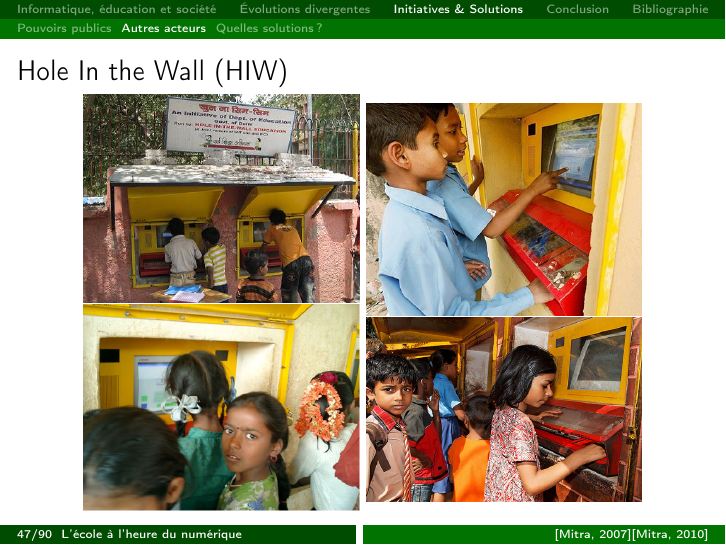
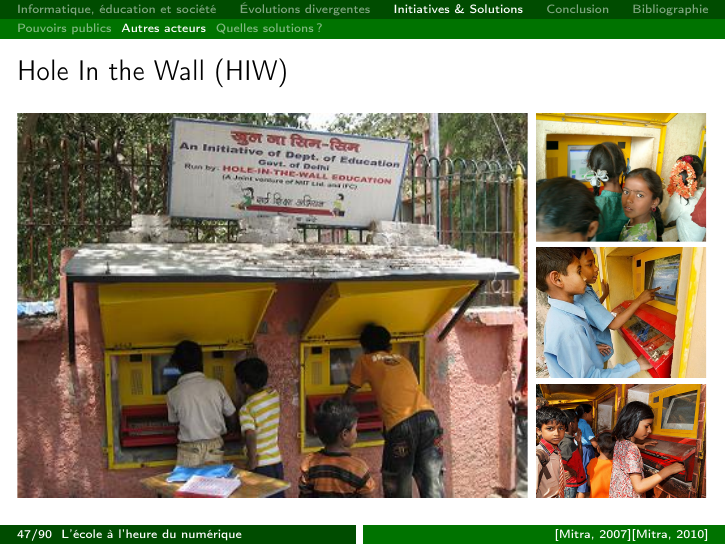
Before and after one commit to Patre/epistemo, LaTeX slides (presentation/apprentissage.tex, which reads presentation/includes/3-comment.tex): page 54 of 113. Compiled offline with pdfLaTeX.

Commit message:
mon super agencement de la diapo hall in the wall

```diff
--- a/presentation/includes/3-comment.tex
+++ b/presentation/includes/3-comment.tex
@@ -187,16 +187,12 @@ pédagogiques du numérique
 \end{frame}
 
 \begin{frame}{Hole In the Wall (HIW)}
-\begin{center}
-  \begin{minipage}{0.45\textwidth}
-    \includegraphics[width=\textwidth]{../resources/illustrations/hiw_1.jpg}\\
-    \includegraphics[width=\textwidth]{../resources/illustrations/hiw_2.jpg}
-  \end{minipage}
-  \begin{minipage}{0.45\textwidth}
-    \includegraphics[width=\textwidth]{../resources/illustrations/hiw_3.jpg}\\
-    \includegraphics[width=\textwidth]{../resources/illustrations/hiw_4.jpg}
-  \end{minipage}
-\end{center}
+  \includegraphicsabsolute{../resources/illustrations/hiw_1.jpg}{9cm}{0.3cm}{2cm}
+
+  \includegraphicsabsolute{../resources/illustrations/hiw_2.jpg}{3cm}{9.45cm}{2cm}
+  \includegraphicsabsolute{../resources/illustrations/hiw_3.jpg}{3cm}{9.45cm}{4.35cm}
+  \includegraphicsabsolute{../resources/illustrations/hiw_4.jpg}{3cm}{9.45cm}{6.77cm}
+
   \footlineextra{\cite{ted_mitra_1}\cite{ted_mitra_2}}
 \end{frame}
 
```
